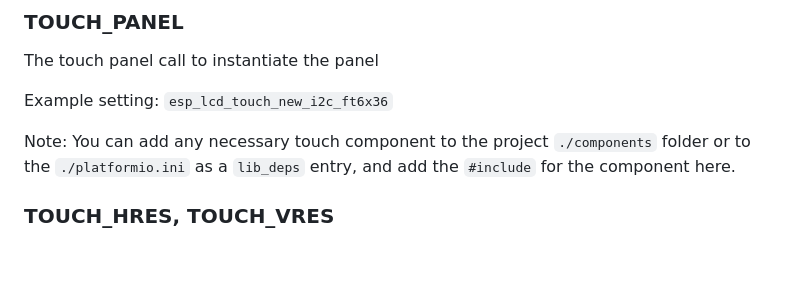
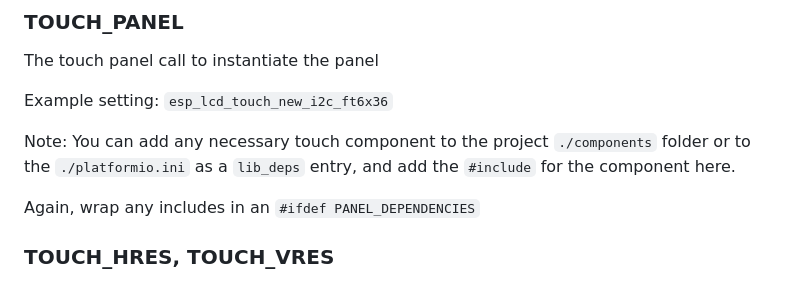
Before and after one commit to codewitch-honey-crisis/htcw_esp_panel, a Markdown page: README.md, the part around the change. Rendered like a GitHub page; blank space fills up the shorter version.

Commit message:
lvgl clarification

```diff
--- a/README.md
+++ b/README.md
@@ -167,6 +167,8 @@ Example setting: `esp_lcd_touch_new_i2c_ft6x36`
 
 Note: You can add any necessary touch component to the project `./components` folder or to the `./platformio.ini` as a `lib_deps` entry, and add the `#include` for the component here.
 
+Again, wrap any includes in an `#ifdef PANEL_DEPENDENCIES`
+
 ### TOUCH_HRES, TOUCH_VRES
 
 The native horizontal and vertical resolutions. This is pre-swapped or adjusted - just what the controller natively registers as. If not specified these will be the same as the LCD, if defined.
```
